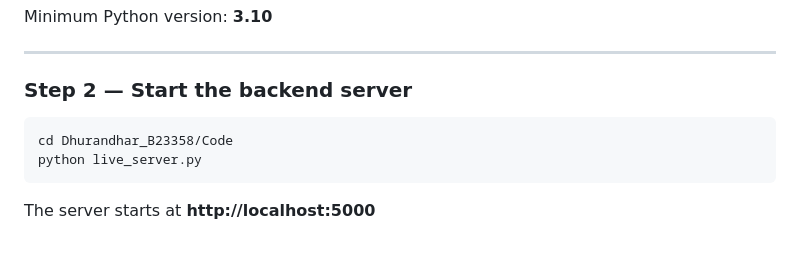
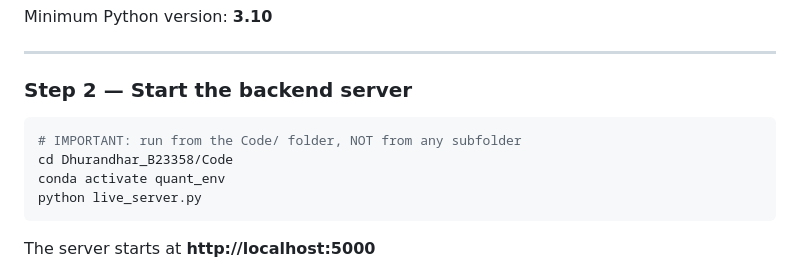
Before and after one commit to shubhxtech/MA546_Project, a Markdown page: README.md, the part around the change. Rendered like a GitHub page; blank space fills up the shorter version.

Commit message:
removed files 2/ duplicate; fixed run path in README

````diff
--- a/README.md
+++ b/README.md
@@ -115,7 +115,9 @@ Minimum Python version: **3.10**
 ### Step 2 — Start the backend server
 
 ```bash
+# IMPORTANT: run from the Code/ folder, NOT from any subfolder
 cd Dhurandhar_B23358/Code
+conda activate quant_env
 python live_server.py
 ```
 
````
